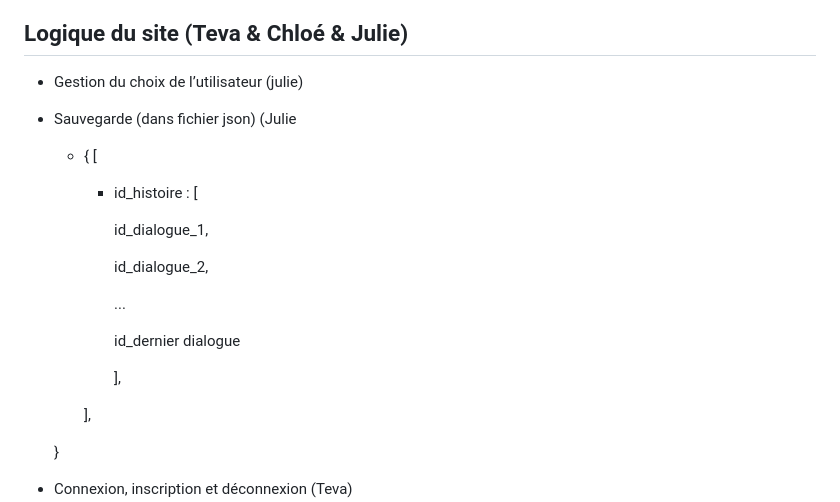
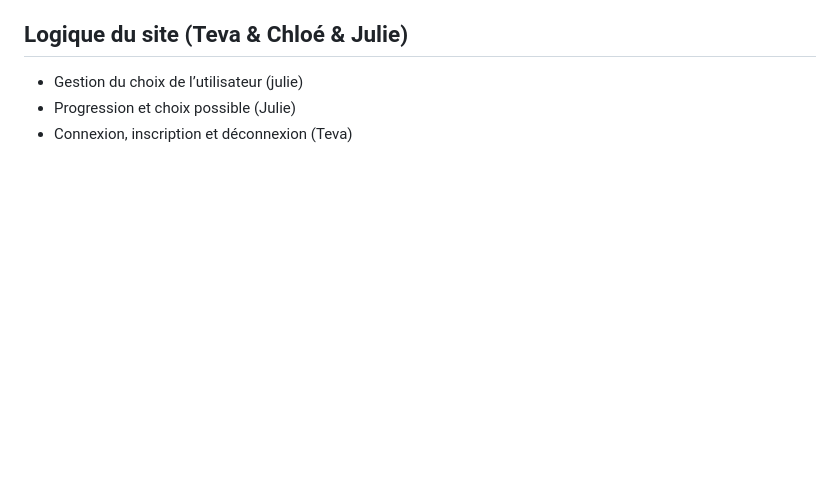
Before and after one commit to jtrognon/L1_Projet_Jeux_Web, a Markdown page: README.md, the part around the change. Rendered like a GitHub page; blank space fills up the shorter version.

```diff
--- a/README.md
+++ b/README.md
@@ -61,24 +61,7 @@ Le contenu principal de la page sera l’hsitoire en elle-même, avec les choix
 
 ## Logique du site (Teva & Chloé & Julie)
 - Gestion du choix de l’utilisateur (julie)
-- Sauvegarde (dans fichier json) (Julie
-    - {
-        [
-        - id_histoire : [
-
-            id_dialogue_1,
-
-            id_dialogue_2,
-
-            ...
-
-            id_dernier dialogue
-
-            ],
-
-        ],
-
-    }
+- Progression et choix possible (Julie)
 - Connexion, inscription et déconnexion (Teva)
     - Connexion
     - Inscription
```
